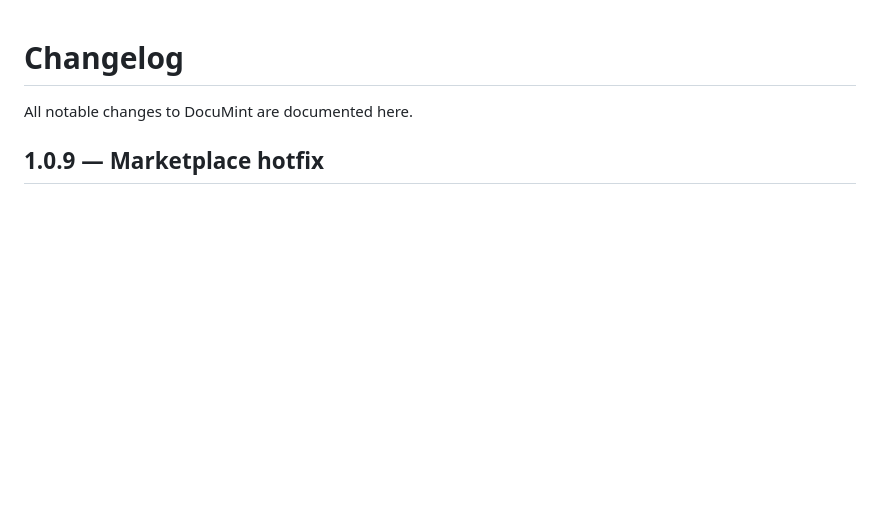
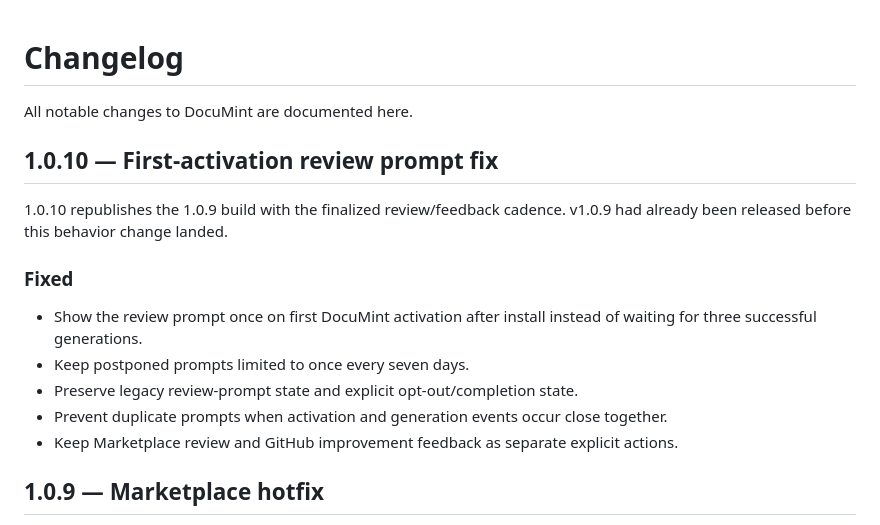
Before and after one commit to Wonderer-Tech/documint, a Markdown page: CHANGELOG.md, the part around the change. GitHub-like rendering; blank space fills up the shorter version.

Commit message:
docs: add DocuMint 1.0.10 release notes

```diff
--- a/CHANGELOG.md
+++ b/CHANGELOG.md
@@ -1,6 +1,18 @@
 # Changelog
 
 All notable changes to DocuMint are documented here.
+
+## 1.0.10 — First-activation review prompt fix
+
+1.0.10 republishes the 1.0.9 build with the finalized review/feedback cadence. v1.0.9 had already been released before this behavior change landed.
+
+### Fixed
+
+- Show the review prompt once on first DocuMint activation after install instead of waiting for three successful generations.
+- Keep postponed prompts limited to once every seven days.
+- Preserve legacy review-prompt state and explicit opt-out/completion state.
+- Prevent duplicate prompts when activation and generation events occur close together.
+- Keep Marketplace review and GitHub improvement feedback as separate explicit actions.
 
 ## 1.0.9 — Marketplace hotfix
 
```
